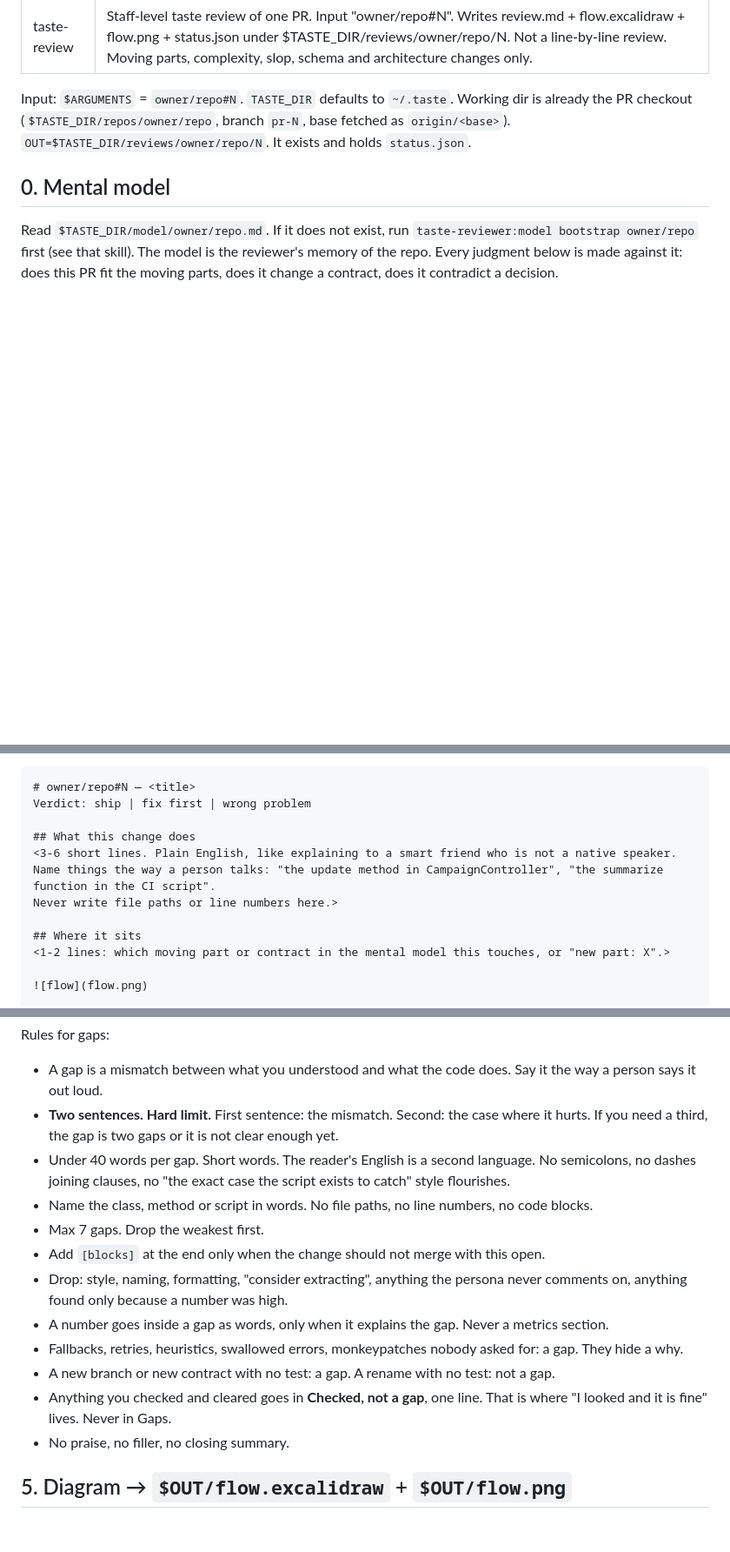
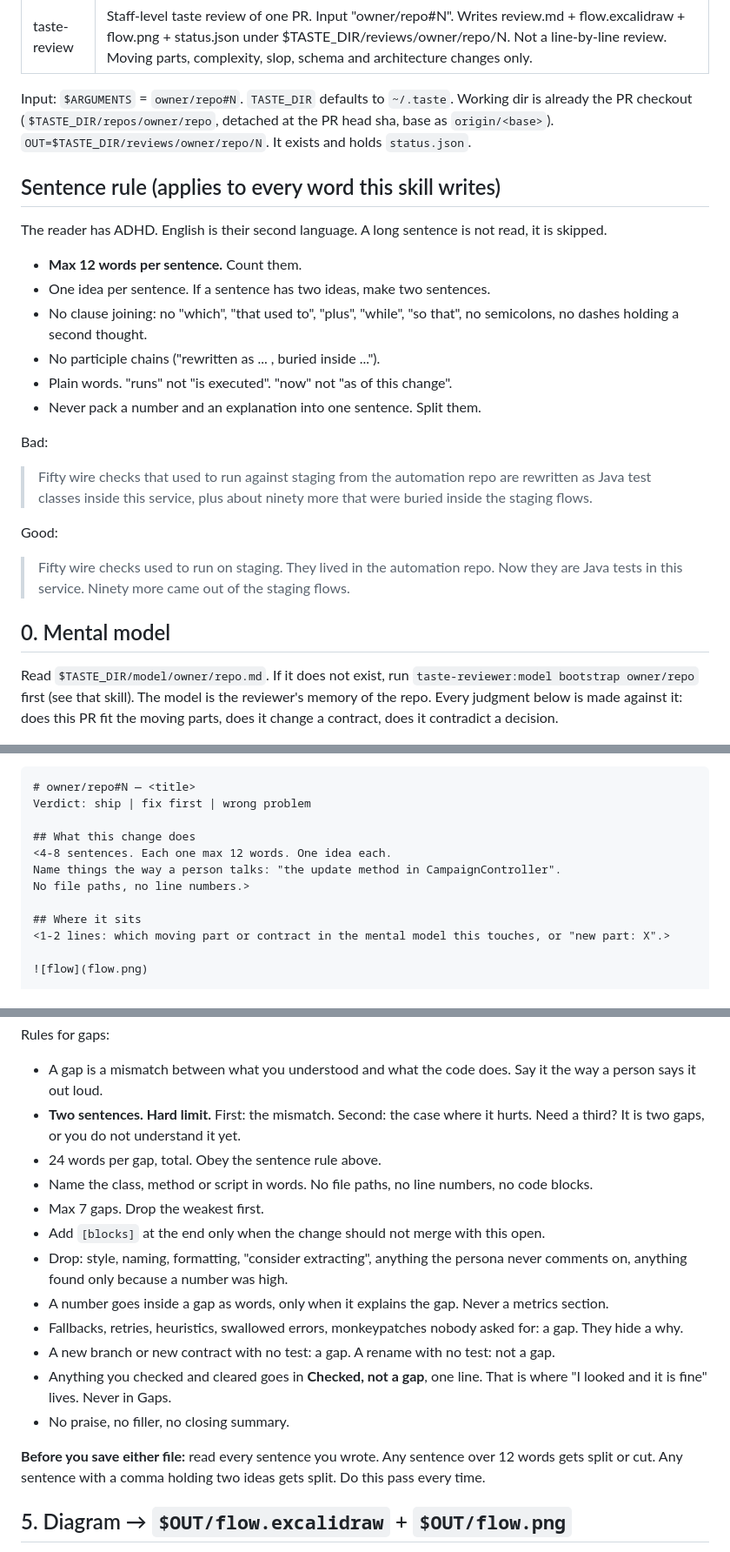
Before and after one commit to osmanorhan/taste-review, a Markdown page: skills/taste-review/SKILL.md, 3 parts joined by grey strips. Shown at 87% size. Drawn GitHub-style; blank space fills up the shorter version.

```diff
--- a/skills/taste-review/SKILL.md
+++ b/skills/taste-review/SKILL.md
@@ -4,8 +4,24 @@ description: Staff-level taste review of one PR. Input "owner/repo#N". Writes re
 ---
 
 Input: `$ARGUMENTS` = `owner/repo#N`. `TASTE_DIR` defaults to `~/.taste`.
-Working dir is already the PR checkout (`$TASTE_DIR/repos/owner/repo`, branch `pr-N`, base fetched as `origin/<base>`).
+Working dir is already the PR checkout (`$TASTE_DIR/repos/owner/repo`, detached at the PR head sha, base as `origin/<base>`).
 `OUT=$TASTE_DIR/reviews/owner/repo/N`. It exists and holds `status.json`.
+
+## Sentence rule (applies to every word this skill writes)
+The reader has ADHD. English is their second language. A long sentence is not read, it is skipped.
+
+- **Max 12 words per sentence.** Count them.
+- One idea per sentence. If a sentence has two ideas, make two sentences.
+- No clause joining: no "which", "that used to", "plus", "while", "so that", no semicolons, no dashes holding a second thought.
+- No participle chains ("rewritten as ... , buried inside ...").
+- Plain words. "runs" not "is executed". "now" not "as of this change".
+- Never pack a number and an explanation into one sentence. Split them.
+
+Bad:
+> Fifty wire checks that used to run against staging from the automation repo are rewritten as Java test classes inside this service, plus about ninety more that were buried inside the staging flows.
+
+Good:
+> Fifty wire checks used to run on staging. They lived in the automation repo. Now they are Java tests in this service. Ninety more came out of the staging flows.
 
 ## 0. Mental model
 Read `$TASTE_DIR/model/owner/repo.md`. If it does not exist, run `taste-reviewer:model bootstrap owner/repo` first (see that skill). The model is the reviewer's memory of the repo. Every judgment below is made against it: does this PR fit the moving parts, does it change a contract, does it contradict a decision.
@@ -44,9 +60,9 @@ You are not hunting bugs. You are building understanding. First write what you u
 Verdict: ship | fix first | wrong problem
 
 ## What this change does
-<3-6 short lines. Plain English, like explaining to a smart friend who is not a native speaker.
-Name things the way a person talks: "the update method in CampaignController", "the summarize function in the CI script".
-Never write file paths or line numbers here.>
+<4-8 sentences. Each one max 12 words. One idea each.
+Name things the way a person talks: "the update method in CampaignController".
+No file paths, no line numbers.>
 
 ## Where it sits
 <1-2 lines: which moving part or contract in the mental model this touches, or "new part: X".>
@@ -67,8 +83,8 @@ Never write file paths or line numbers here.>
 
 Rules for gaps:
 - A gap is a mismatch between what you understood and what the code does. Say it the way a person says it out loud.
-- **Two sentences. Hard limit.** First sentence: the mismatch. Second: the case where it hurts. If you need a third, the gap is two gaps or it is not clear enough yet.
-- Under 40 words per gap. Short words. The reader's English is a second language. No semicolons, no dashes joining clauses, no "the exact case the script exists to catch" style flourishes.
+- **Two sentences. Hard limit.** First: the mismatch. Second: the case where it hurts. Need a third? It is two gaps, or you do not understand it yet.
+- 24 words per gap, total. Obey the sentence rule above.
 - Name the class, method or script in words. No file paths, no line numbers, no code blocks.
 - Max 7 gaps. Drop the weakest first.
 - Add `[blocks]` at the end only when the change should not merge with this open.
@@ -78,6 +94,8 @@ Rules for gaps:
 - A new branch or new contract with no test: a gap. A rename with no test: not a gap.
 - Anything you checked and cleared goes in **Checked, not a gap**, one line. That is where "I looked and it is fine" lives. Never in Gaps.
 - No praise, no filler, no closing summary.
+
+**Before you save either file:** read every sentence you wrote. Any sentence over 12 words gets split or cut. Any sentence with a comma holding two ideas gets split. Do this pass every time.
 
 ## 5. Diagram → `$OUT/flow.excalidraw` + `$OUT/flow.png`
 Follow `taste-reviewer:excalidraw-diagram` (read its SKILL.md and `references/color-palette.md`).
```
Also changed, not shown: other parts of skills/taste-review/SKILL.md (+1 -1 lines), skills/model/SKILL.md (+16 -0 lines).
